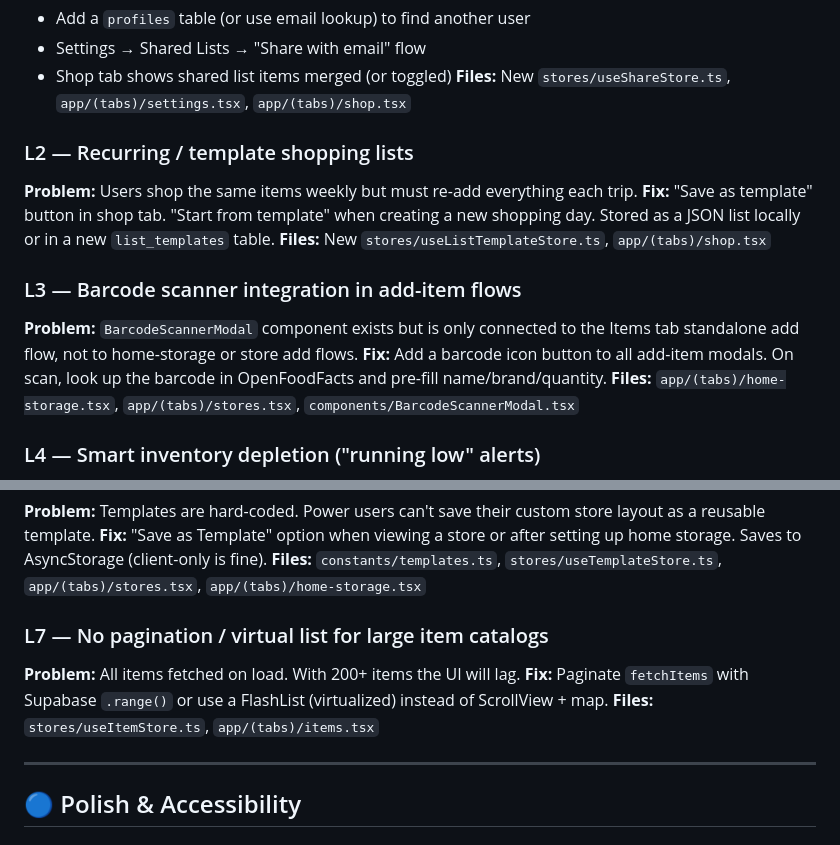
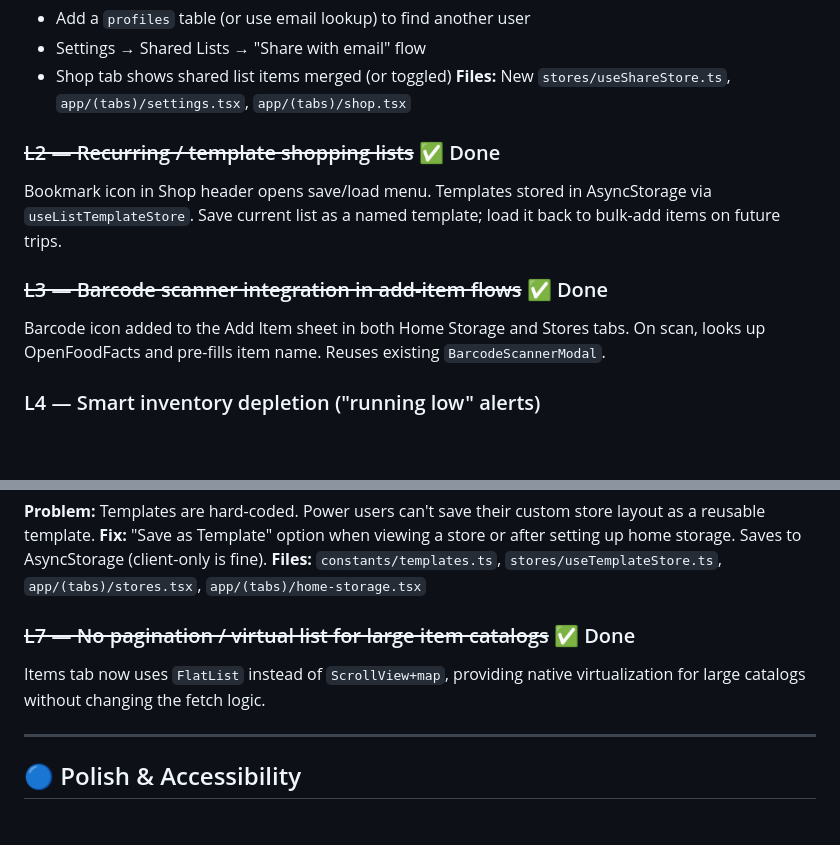
Before and after one commit to guy-jerome/Super-Shopper, a Markdown page: IMPROVEMENTS.md, 2 parts joined by grey strips. GitHub-like rendering; blank space fills up the shorter version.

Commit message:
docs: mark batch 7 items as done in IMPROVEMENTS.md
Co-Authored-By: Claude Sonnet 4.6 <noreply@anthropic.com>

```diff
--- a/IMPROVEMENTS.md
+++ b/IMPROVEMENTS.md
@@ -95,15 +95,11 @@ Light/Auto/Dark segmented buttons replace the binary switch. "Auto" follows OS v
 - Shop tab shows shared list items merged (or toggled)
 **Files:** New `stores/useShareStore.ts`, `app/(tabs)/settings.tsx`, `app/(tabs)/shop.tsx`
 
-### L2 — Recurring / template shopping lists
-**Problem:** Users shop the same items weekly but must re-add everything each trip.
-**Fix:** "Save as template" button in shop tab. "Start from template" when creating a new shopping day. Stored as a JSON list locally or in a new `list_templates` table.
-**Files:** New `stores/useListTemplateStore.ts`, `app/(tabs)/shop.tsx`
+### ~~L2 — Recurring / template shopping lists~~ ✅ Done
+Bookmark icon in Shop header opens save/load menu. Templates stored in AsyncStorage via `useListTemplateStore`. Save current list as a named template; load it back to bulk-add items on future trips.
 
-### L3 — Barcode scanner integration in add-item flows
-**Problem:** `BarcodeScannerModal` component exists but is only connected to the Items tab standalone add flow, not to home-storage or store add flows.
-**Fix:** Add a barcode icon button to all add-item modals. On scan, look up the barcode in OpenFoodFacts and pre-fill name/brand/quantity.
-**Files:** `app/(tabs)/home-storage.tsx`, `app/(tabs)/stores.tsx`, `components/BarcodeScannerModal.tsx`
+### ~~L3 — Barcode scanner integration in add-item flows~~ ✅ Done
+Barcode icon added to the Add Item sheet in both Home Storage and Stores tabs. On scan, looks up OpenFoodFacts and pre-fills item name. Reuses existing `BarcodeScannerModal`.
 
 ### L4 — Smart inventory depletion ("running low" alerts)
 **Problem:** No proactive notifications — user only knows they need something when they physically check.
@@ -118,10 +114,8 @@ Share icon in Shop header (visible when list is non-empty) opens the system shar
 **Fix:** "Save as Template" option when viewing a store or after setting up home storage. Saves to AsyncStorage (client-only is fine).
 **Files:** `constants/templates.ts`, `stores/useTemplateStore.ts`, `app/(tabs)/stores.tsx`, `app/(tabs)/home-storage.tsx`
 
-### L7 — No pagination / virtual list for large item catalogs
-**Problem:** All items fetched on load. With 200+ items the UI will lag.
-**Fix:** Paginate `fetchItems` with Supabase `.range()` or use a FlashList (virtualized) instead of ScrollView + map.
-**Files:** `stores/useItemStore.ts`, `app/(tabs)/items.tsx`
+### ~~L7 — No pagination / virtual list for large item catalogs~~ ✅ Done
+Items tab now uses `FlatList` instead of `ScrollView+map`, providing native virtualization for large catalogs without changing the fetch logic.
 
 ---
 
```
